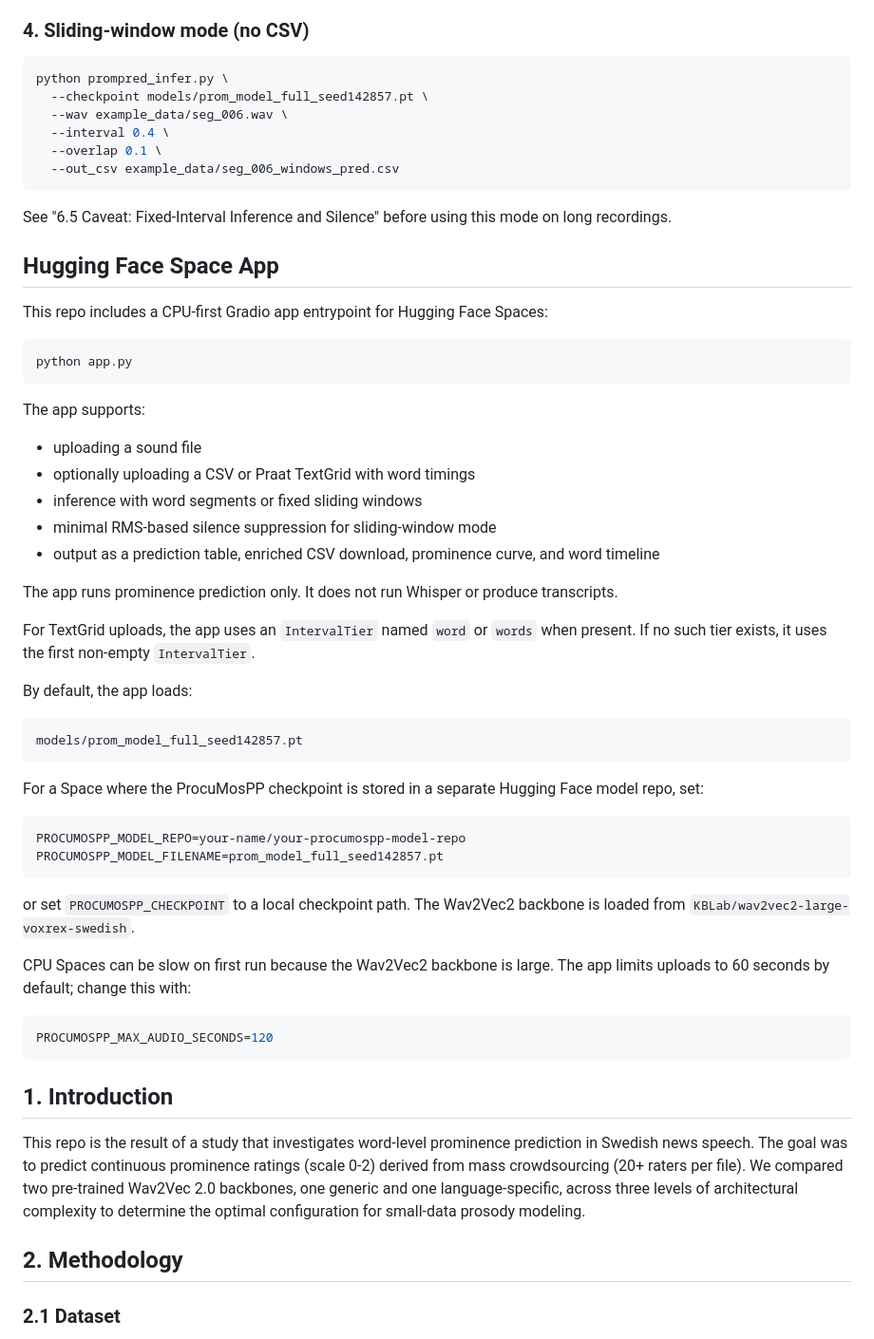
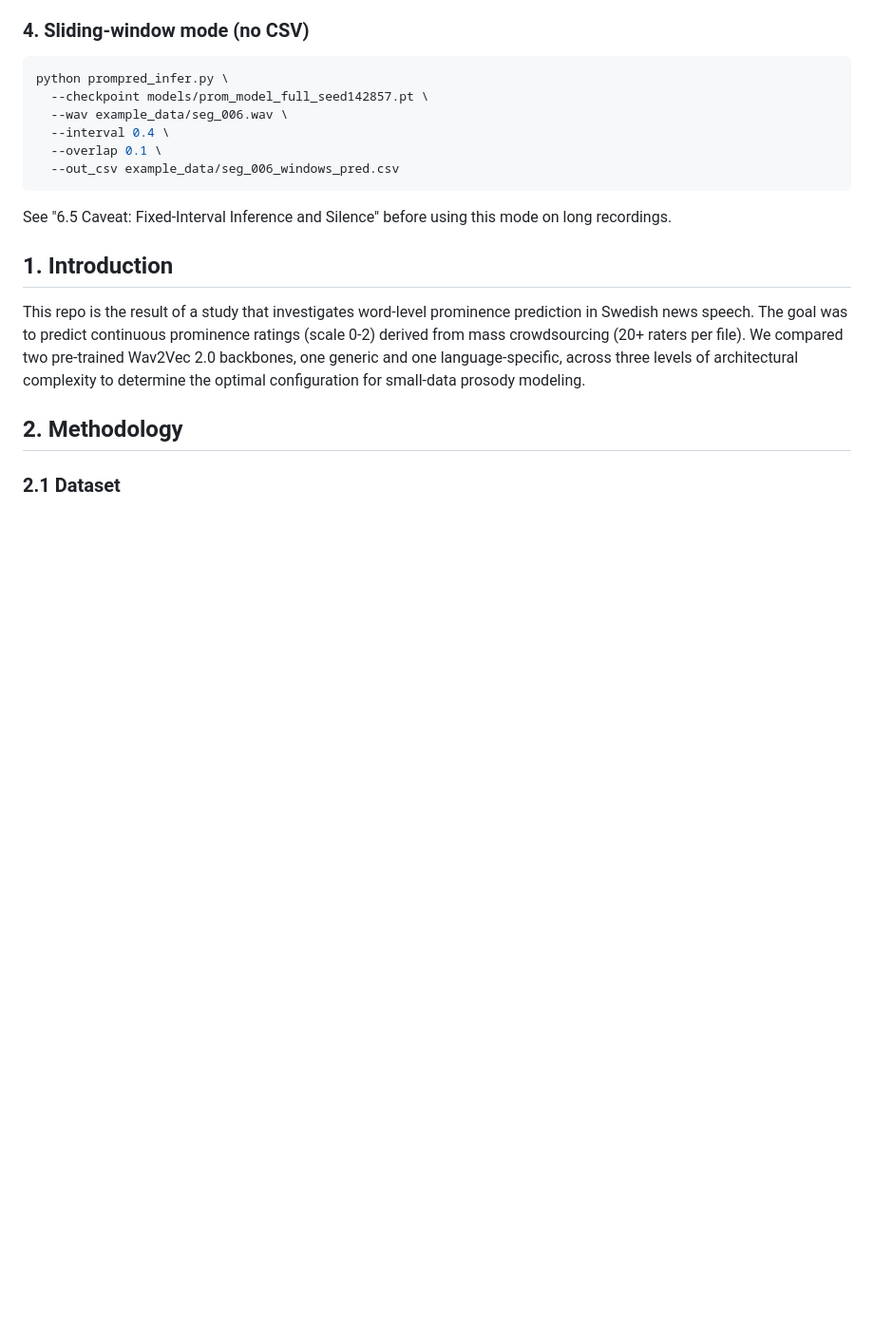
Before and after one commit to fjohan/ProcuMosPP, a Markdown page: README.md, the part around the change. Shown at 95% size. GitHub-like rendering; blank space fills up the shorter version.

````diff
--- a/README.md
+++ b/README.md
@@ -63,47 +63,6 @@ python prompred_infer.py \
 ```
 
 See "6.5 Caveat: Fixed-Interval Inference and Silence" before using this mode on long recordings.
-
-## Hugging Face Space App
-
-This repo includes a CPU-first Gradio app entrypoint for Hugging Face Spaces:
-
-```bash
-python app.py
-```
-
-The app supports:
-
-- uploading a sound file
-- optionally uploading a CSV or Praat TextGrid with word timings
-- inference with word segments or fixed sliding windows
-- minimal RMS-based silence suppression for sliding-window mode
-- output as a prediction table, enriched CSV download, prominence curve, and word timeline
-
-The app runs prominence prediction only. It does not run Whisper or produce transcripts.
-
-For TextGrid uploads, the app uses an `IntervalTier` named `word` or `words` when present. If no such tier exists, it uses the first non-empty `IntervalTier`.
-
-By default, the app loads:
-
-```text
-models/prom_model_full_seed142857.pt
-```
-
-For a Space where the ProcuMosPP checkpoint is stored in a separate Hugging Face model repo, set:
-
-```bash
-PROCUMOSPP_MODEL_REPO=your-name/your-procumospp-model-repo
-PROCUMOSPP_MODEL_FILENAME=prom_model_full_seed142857.pt
-```
-
-or set `PROCUMOSPP_CHECKPOINT` to a local checkpoint path. The Wav2Vec2 backbone is loaded from `KBLab/wav2vec2-large-voxrex-swedish`.
-
-CPU Spaces can be slow on first run because the Wav2Vec2 backbone is large. The app limits uploads to 60 seconds by default; change this with:
-
-```bash
-PROCUMOSPP_MAX_AUDIO_SECONDS=120
-```
 
 ## 1. Introduction
 This repo is the result of a study that investigates word-level prominence prediction in Swedish news speech. The goal was to predict continuous prominence ratings (scale 0-2) derived from mass crowdsourcing (20+ raters per file). We compared two pre-trained Wav2Vec 2.0 backbones, one generic and one language-specific, across three levels of architectural complexity to determine the optimal configuration for small-data prosody modeling.
````
